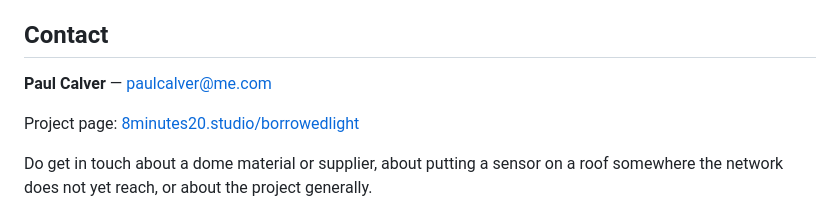
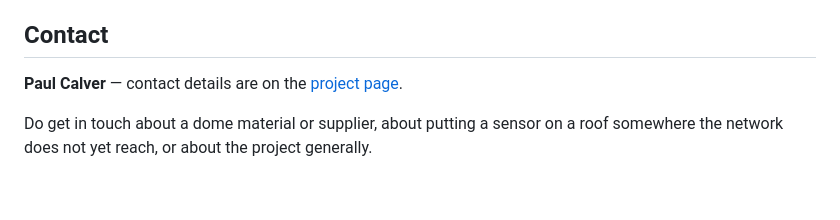
Before and after one commit to paulcalver/borrowed-light, a Markdown page: README.md, the part around the change. GitHub-like rendering; blank space fills up the shorter version.

Commit message:
Point contact at the project page instead of listing an address
Keeps the email in one place, on a page that can be changed without a commit,
and off a heavily-crawled README.

```diff
--- a/README.md
+++ b/README.md
@@ -117,9 +117,8 @@ A full build guide — bill of materials, wiring, assembly, print settings — i
 
 ## Contact
 
-**Paul Calver** — [paulcalver@me.com](mailto:paulcalver@me.com)
-
-Project page: [8minutes20.studio/borrowedlight](https://8minutes20.studio/borrowedlight)
+**Paul Calver** — contact details are on the
+[project page](https://8minutes20.studio/borrowedlight).
 
 Do get in touch about a dome material or supplier, about putting a sensor on a
 roof somewhere the network does not yet reach, or about the project generally.
```
